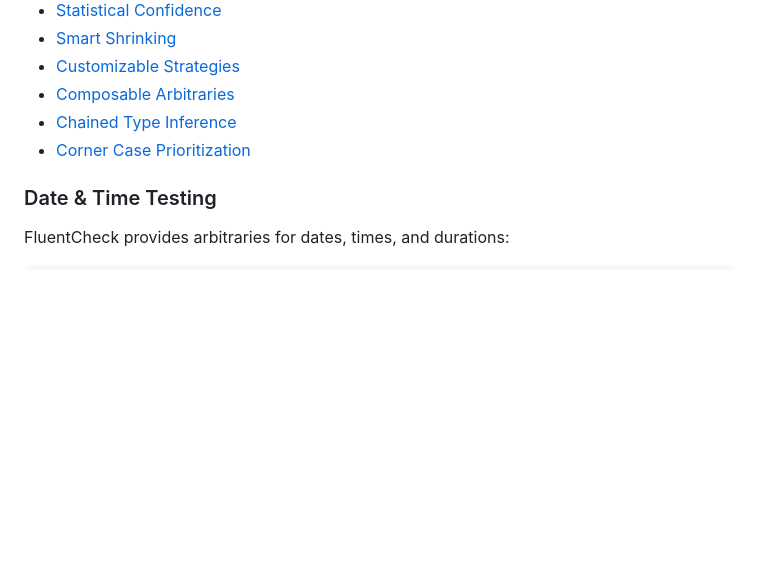
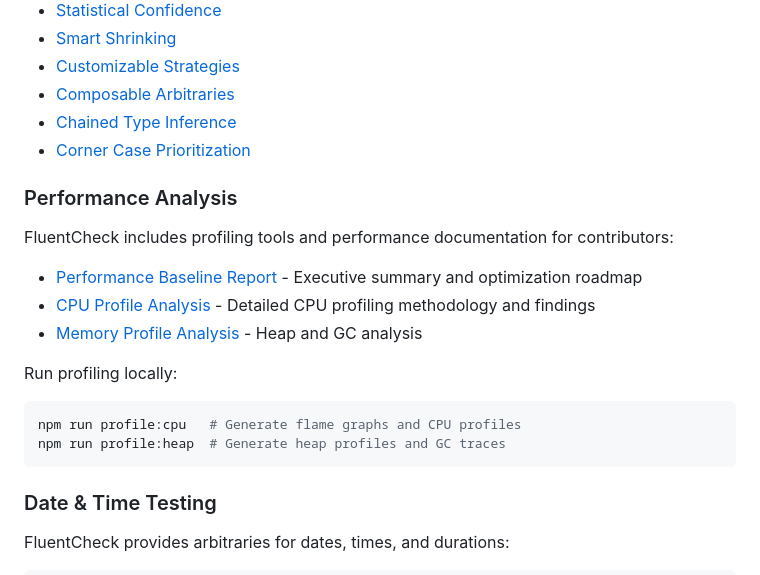
Before and after one commit to fluent-check/fluent-check, a Markdown page: README.md, the part around the change. Drawn GitHub-style; blank space fills up the shorter version.

Commit message:
docs: add performance analysis section to README

````diff
--- a/README.md
+++ b/README.md
@@ -385,6 +385,20 @@ For more details on each feature, check out our detailed documentation:
 - [Chained Type Inference](docs/chained-type-inference.md)
 - [Corner Case Prioritization](docs/corner-case-prioritization.md)
 
+### Performance Analysis
+
+FluentCheck includes profiling tools and performance documentation for contributors:
+
+- [Performance Baseline Report](docs/performance/baseline-report.md) - Executive summary and optimization roadmap
+- [CPU Profile Analysis](docs/performance/cpu-profile.md) - Detailed CPU profiling methodology and findings
+- [Memory Profile Analysis](docs/performance/memory-profile.md) - Heap and GC analysis
+
+Run profiling locally:
+```bash
+npm run profile:cpu   # Generate flame graphs and CPU profiles
+npm run profile:heap  # Generate heap profiles and GC traces
+```
+
 ### Date & Time Testing
 
 FluentCheck provides arbitraries for dates, times, and durations:
````
